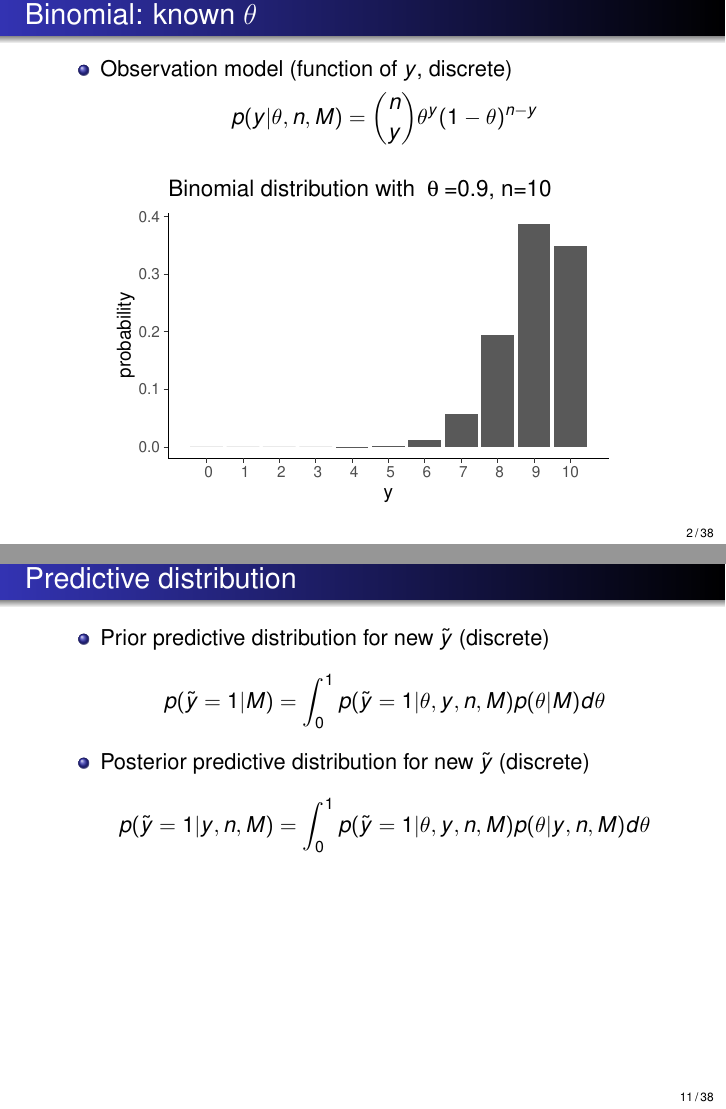
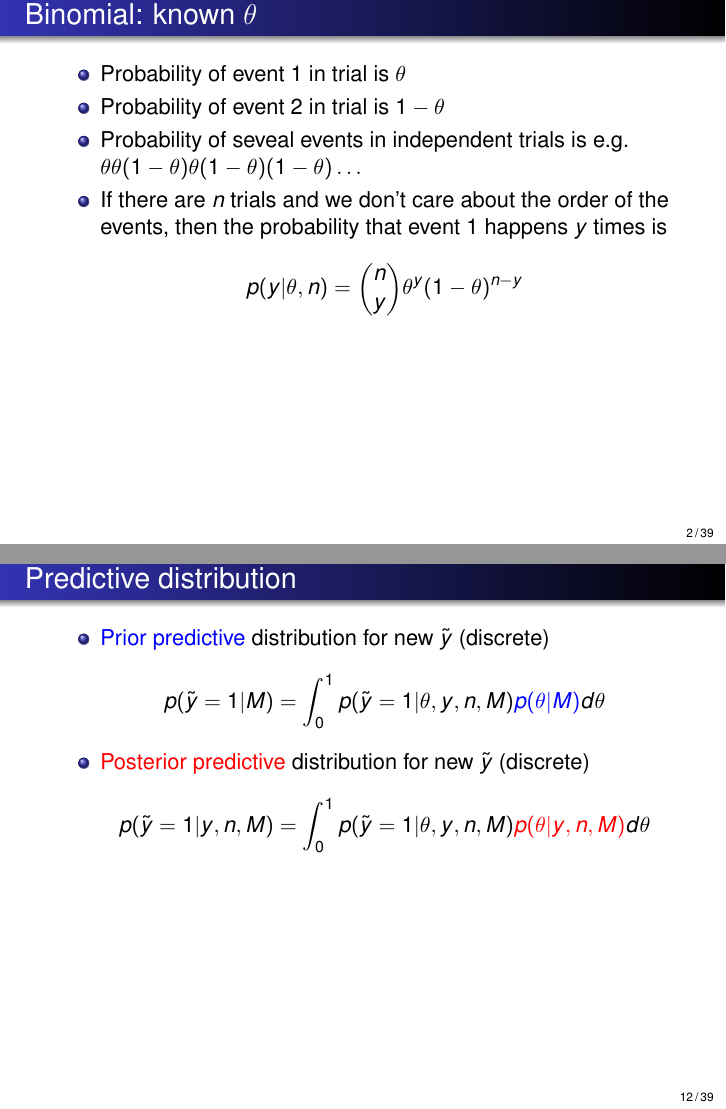
Before and after one commit to avehtari/BDA_course_Aalto, LaTeX slides (slides/slides_ch2.tex): pages 5 and 24 of 69 before the commit and pages 5 and 28 of 74 after it, joined at a grey line. Compiled offline with pdfLaTeX; the source files are stored in an older character set and shown here as Unicode.

Commit message:
minor slide fixes

```diff
--- a/slides/slides_ch2.tex
+++ b/slides/slides_ch2.tex
@@ -126,13 +126,39 @@
 
 \end{frame}
 
+%%%%
+
+%only in video
+\begin{frame}
+  \frametitle{Binomial: known $\theta$}
+
+  \begin{itemize}
+  \item Probability of event 1 in trial is $\theta$
+  \item<2-> Probability of event 2 in trial is $1-\theta$
+  \item<3-> Probability of seveal events in independent trials is e.g.\\
+    $\theta\theta(1-\theta)\theta(1-\theta)(1-\theta)\ldots$
+  \item<4-> If there are $n$ trials and we don't care about the order
+    of the events, then the probability that event 1 happens $y$ times
+    is
+    \begin{align*}
+      p(y|\theta,n) = \binom{n}{y} \theta^y(1-\theta)^{n-y}
+    \end{align*}
+  \end{itemize}
+
+%   \begin{center}
+%   \only<2>{\includegraphics[width=9cm]{dbinom1.pdf}}
+%   \only<3>{\includegraphics[width=9cm]{dbinom10.pdf}}
+%   \only<4>{\includegraphics[width=9cm]{dbinom10b.pdf}}
+% \end{center}
+\end{frame}
+
 \begin{frame}
   \frametitle{Binomial: known $\theta$}
 
   \begin{itemize}
   \item Observation model (function of $y$, discrete)
     \begin{align*}
-      p(y|\theta,n,M) = \binom{n}{y} \theta^y(1-\theta)^{n-y}
+      p(y|\theta,n) = \binom{n}{y} \theta^y(1-\theta)^{n-y}
     \end{align*}
   \end{itemize}
 
@@ -302,13 +330,13 @@
   \frametitle{Predictive distribution}
 
   \begin{itemize}
-  \item Prior predictive distribution for new $\tilde{y}$ (discrete)
+  \item {\color{blue} Prior predictive} distribution for new $\tilde{y}$ (discrete)
     \begin{align*}
-      p(\tilde{y}=1|M) &= \int_0^1 p(\tilde{y}=1|\theta,y,n,M)p(\theta|M)d\theta
+      p(\tilde{y}=1|M) &= \int_0^1 p(\tilde{y}=1|\theta,y,n,M){\color{blue}p(\theta|M)}d\theta
     \end{align*}
-  \item Posterior predictive distribution for new $\tilde{y}$ (discrete)
+  \item {\color{red} Posterior predictive} distribution for new $\tilde{y}$ (discrete)
     \begin{align*}
-      p(\tilde{y}=1|y,n,M) &= \int_0^1 p(\tilde{y}=1|\theta,y,n,M)p(\theta|y,n,M)d\theta
+      p(\tilde{y}=1|y,n,M) &= \int_0^1 p(\tilde{y}=1|\theta,y,n,M){\color{red}p(\theta|y,n,M)}d\theta
     \end{align*}
   \end{itemize}
 \end{frame}
```
Also changed, not shown: slides/slides_ch10.tex (+6 -6 lines), slides/slides_ch10.pdf, slides/slides_ch2.pdf, slides/slides_ch2.tex (54 more changed lines).
